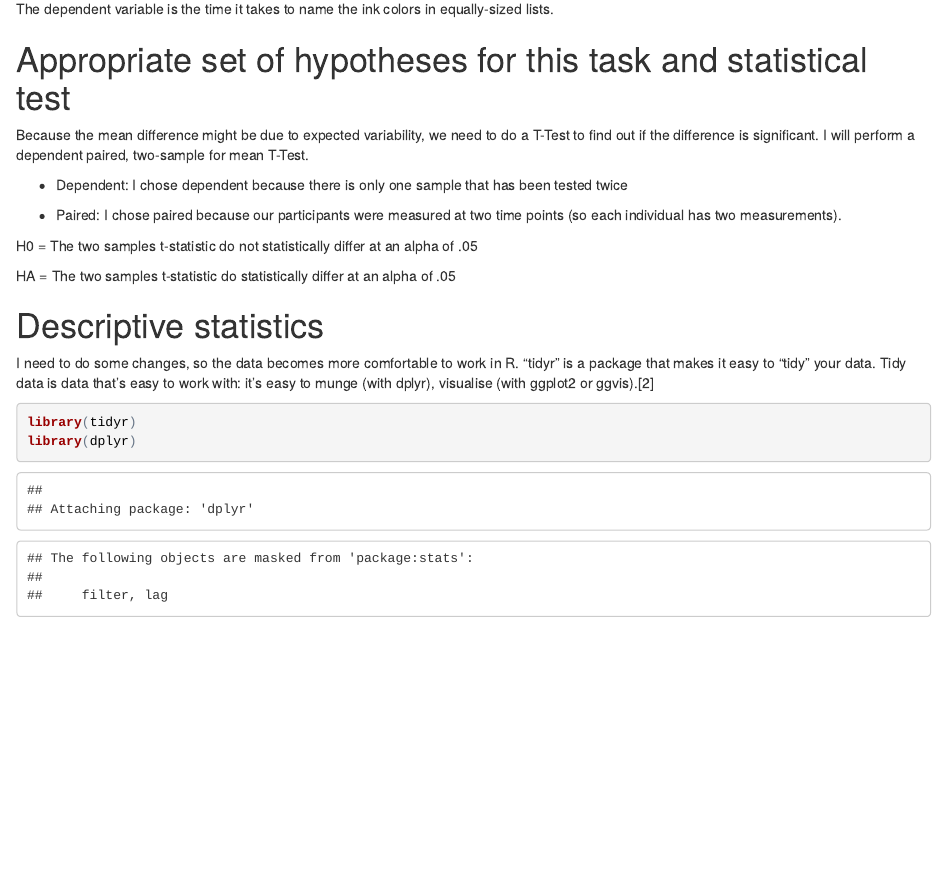
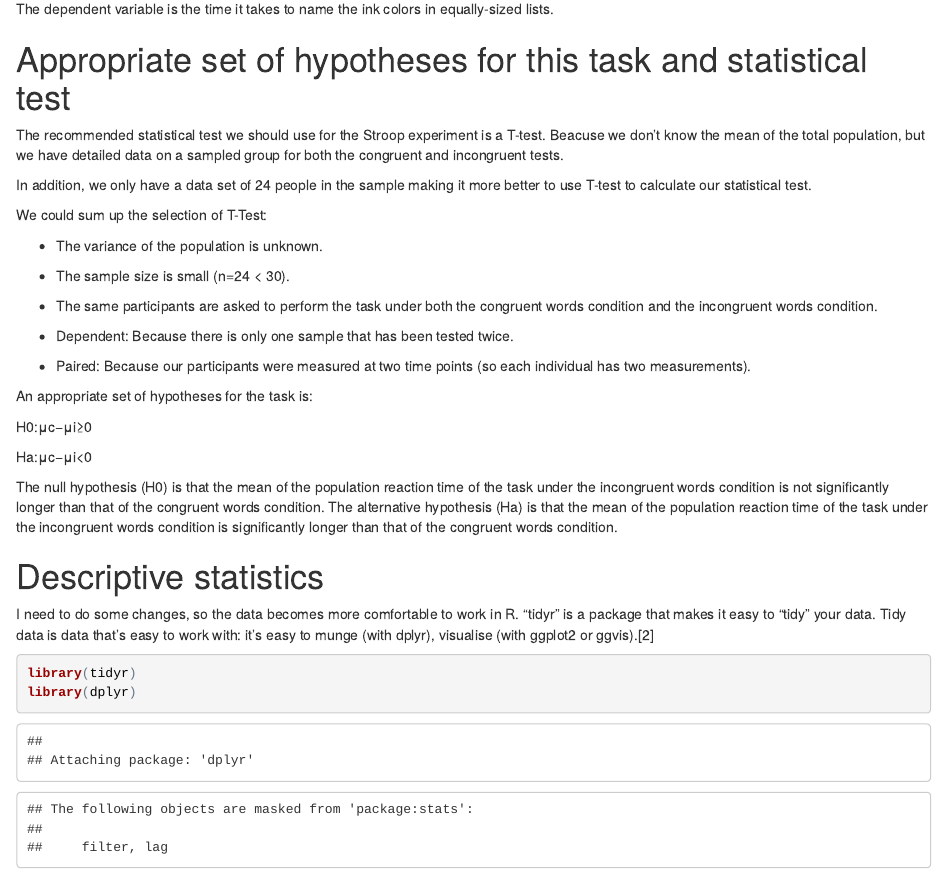
Before and after one commit to brckrtrn/Udacity-DataAnalystNanoDegreeProgram, an R Markdown document (Statistics/Stroop_Effect.Rmd): the page in a window 1100 px wide, from 1980 px down. The pictures show the output file Statistics/Stroop_Effect.html that the author committed with the source, opened offline.

Commit message:
Add files via upload

```diff
--- a/Statistics/Stroop_Effect.Rmd
+++ b/Statistics/Stroop_Effect.Rmd
@@ -61,15 +61,29 @@ The dependent variable is the time it takes to name the ink colors in equally-si
 
 #Appropriate set of hypotheses for this task and statistical test
 
-Because the mean difference might be due to expected variability, we need to do a T-Test to find out if the difference is significant. I will perform a dependent paired, two-sample for mean T-Test.
+The recommended statistical test we should use for the Stroop experiment is a T-test. Beacuse we don’t know the mean of the total population, but we have detailed data on a sampled group for both the congruent and incongruent tests.
 
-- Dependent: I chose dependent because there is only one sample that has been tested twice
+In addition, we only have a data set of 24 people in the sample making it more better to use T-test to calculate our statistical test.
 
-- Paired: I chose paired because our participants were measured at two time points (so each individual has two measurements).
+We could sum up the selection of T-Test:
 
-H0 = The two samples t-statistic do not statistically differ at an alpha of .05
+- The variance of the population is unknown.
 
-HA = The two samples t-statistic do statistically differ at an alpha of .05
+- The sample size is small (n=24 < 30).
+
+- The same participants are asked to perform the task under both the congruent words condition and the incongruent words condition.
+
+- Dependent: Because there is only one sample that has been tested twice.
+
+- Paired: Because our participants were measured at two time points (so each individual has two measurements).
+
+An appropriate set of hypotheses for the task is:
+
+  H0:μc−μi≥0
+
+  Ha:μc−μi<0
+
+The null hypothesis (H0) is that the mean of the population reaction time of the task under the incongruent words condition is not significantly longer than that of the congruent words condition. The alternative hypothesis (Ha) is that the mean of the population reaction time of the task under the incongruent words condition is significantly longer than that of the congruent words condition.
 
 #Descriptive statistics
 
```
Also changed, not shown: Statistics/Stroop_Effect.html.
